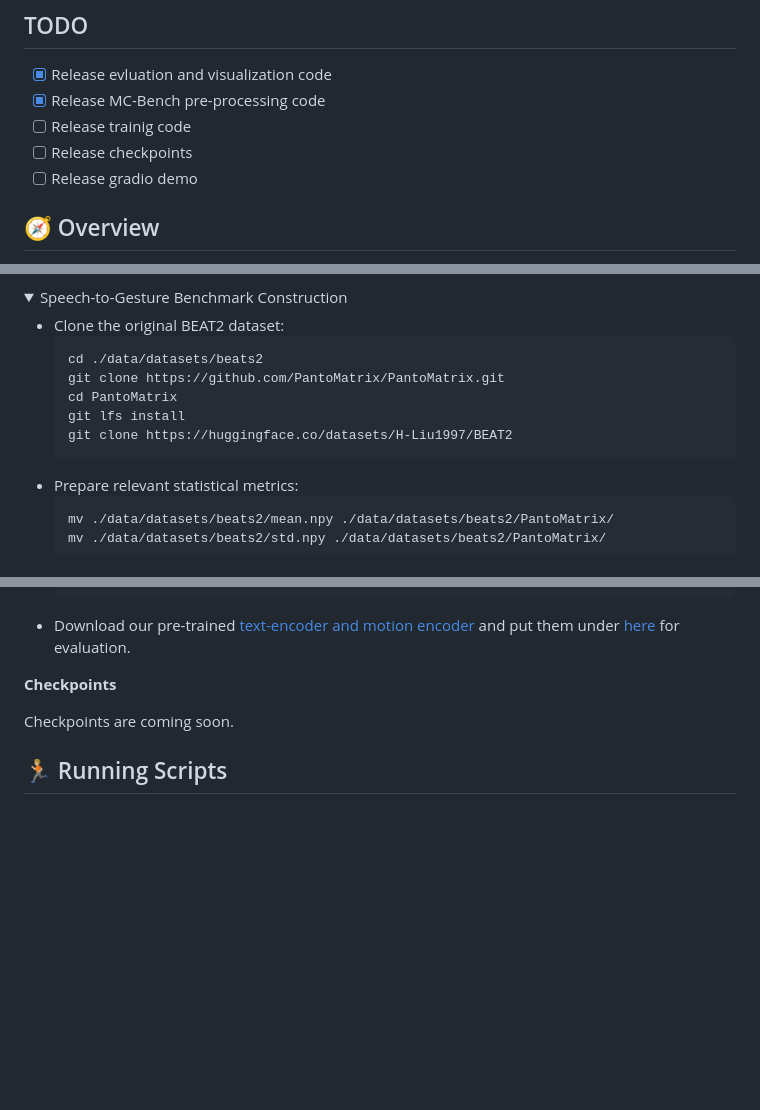
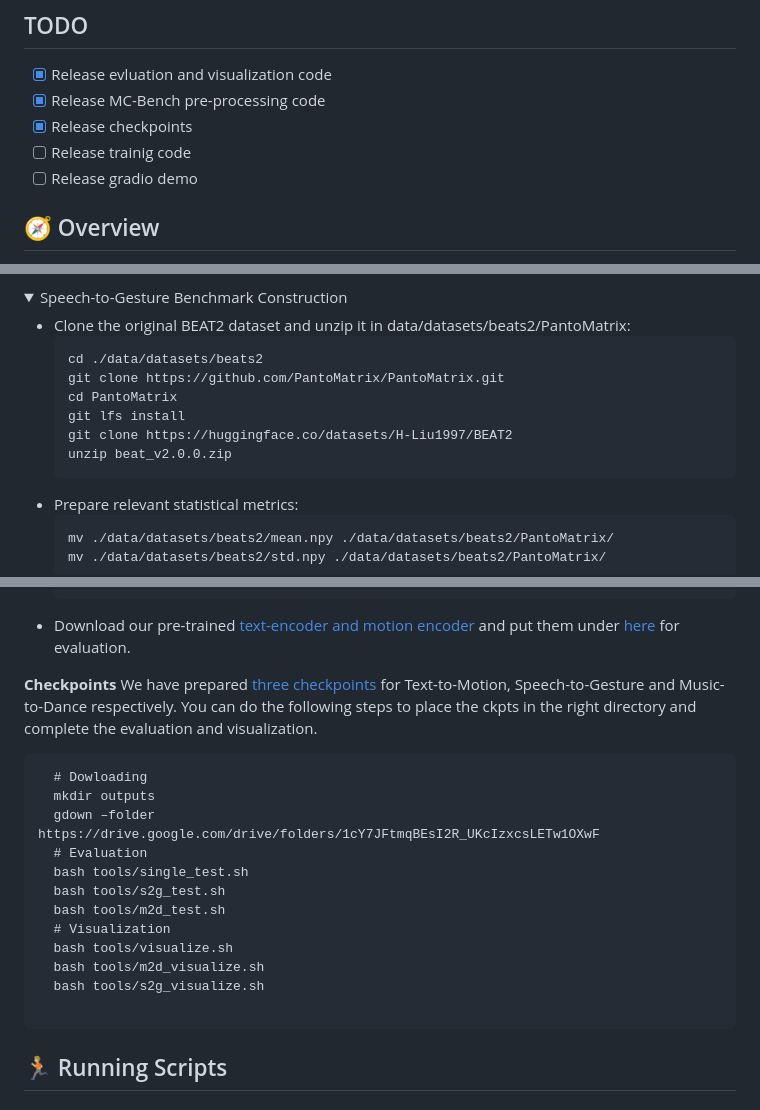
Before and after one commit to cure-lab/MotionCraft, a Markdown page: README.md, 3 parts joined by grey strips. GitHub-like rendering; folded sections open; blank space fills up the shorter version.

Commit message:
ckpts update

````diff
--- a/README.md
+++ b/README.md
@@ -40,8 +40,8 @@ Keywords: Whole-body Motion Generation, Multimodal Controls, Text-to-Motion, Mus
 
 - [x] Release evluation and visualization code
 - [x] Release MC-Bench pre-processing code
+- [x] Release checkpoints
 - [ ] Release trainig code
-- [ ] Release checkpoints
 - [ ] Release gradio demo
 
 ## 🧭 Overview
@@ -179,13 +179,14 @@ Noted: *Due to dataset license limitation, we can not redistribute the processed
 
 <details> <summary> Speech-to-Gesture Benchmark Construction </summary>
 
-* Clone the original BEAT2 dataset:
+* Clone the original BEAT2 dataset and unzip it in data/datasets/beats2/PantoMatrix:
   ```
   cd ./data/datasets/beats2
   git clone https://github.com/PantoMatrix/PantoMatrix.git
   cd PantoMatrix
   git lfs install
   git clone https://huggingface.co/datasets/H-Liu1997/BEAT2
+  unzip beat_v2.0.0.zip
   ```
 * Prepare relevant statistical metrics:
   ```
@@ -219,10 +220,23 @@ Noted: *Due to dataset license limitation, we can not redistribute the processed
 * Download our pre-trained [text-encoder and motion encoder](https://drive.google.com/drive/folders/1cy3tRnMpb1k-A3bX2rY4JlY8cMENPLZ2?usp=drive_link) and put them under [here](./data/evaluators/smplx322) for evaluation.
 </details>
 
+
 **Checkpoints**
+We have prepared [three checkpoints](https://drive.google.com/drive/folders/1cY7JFtmqBEsI2R_UKcIzxcsLETw1OXwF?usp=drive_link) for Text-to-Motion, Speech-to-Gesture and Music-to-Dance respectively. You can do the following steps to place the ckpts in the right directory and complete the evaluation and visualization.
+```
+  # Dowloading
+  mkdir outputs
+  gdown –folder https://drive.google.com/drive/folders/1cY7JFtmqBEsI2R_UKcIzxcsLETw1OXwF
+  # Evaluation
+  bash tools/single_test.sh
+  bash tools/s2g_test.sh
+  bash tools/m2d_test.sh
+  # Visualization
+  bash tools/visualize.sh
+  bash tools/m2d_visualize.sh
+  bash tools/s2g_visualize.sh
 
-Checkpoints are coming soon.
-
+```
 ## 🏃🏼 Running Scripts
 
 ### Evaluation 📏
````
Also changed, not shown: other parts of README.md (+1 -1 lines).
